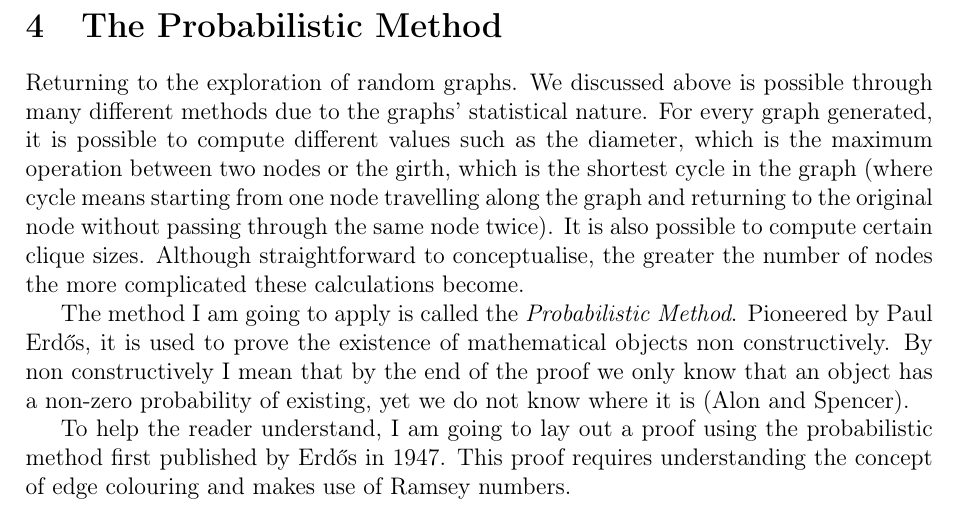
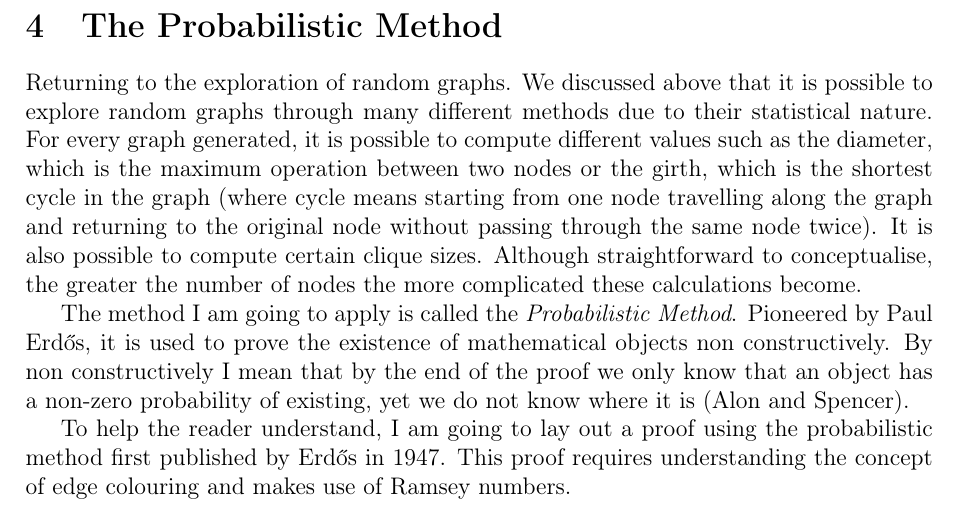
Before and after one commit to informatiky/LaTeX, a LaTeX document (Extended Essay/Johannes - Mathematics Extended Essay - Probabilistic method.tex): part of page 9 of 19, cut so that both start at the same text. Compiled offline with pdfLaTeX.

Commit message:
Auto-commit: 2026-09-13 19:59:06

```diff
--- a/Extended Essay/Johannes - Mathematics Extended Essay - Probabilistic method.tex
+++ b/Extended Essay/Johannes - Mathematics Extended Essay - Probabilistic method.tex
@@ -330,7 +330,7 @@ The notation means "\(n\) chooses \(r\)" and we are taking \(r\) items from a po
 
 \section{The Probabilistic Method}
 
-Returning to the exploration of random graphs. We discussed above is possible through many different methods due to the graphs' statistical nature. For every graph generated, it is possible to compute different values such as the diameter, which is the maximum operation between two nodes or the girth, which is the shortest cycle in the graph (where cycle means starting from one node travelling along the graph and returning to the original node without passing through the same node twice). It is also possible to compute certain clique sizes. Although straightforward to conceptualise, the greater the number of nodes the more complicated these calculations become.
+Returning to the exploration of random graphs. We discussed above that it is possible to explore random graphs through many different methods due to their statistical nature. For every graph generated, it is possible to compute different values such as the diameter, which is the maximum operation between two nodes or the girth, which is the shortest cycle in the graph (where cycle means starting from one node travelling along the graph and returning to the original node without passing through the same node twice). It is also possible to compute certain clique sizes. Although straightforward to conceptualise, the greater the number of nodes the more complicated these calculations become.
 
 
 The method I am going to apply is called the \textit{Probabilistic Method}. Pioneered by Paul Erdős, it is used to prove the existence of mathematical objects non constructively. By non constructively I mean that by the end of the proof we only know that an object has a non-zero probability of existing, yet we do not know where it is \autocite{alonProbabilisticMethod2008}.
```
Also changed, not shown: 1 other file.
